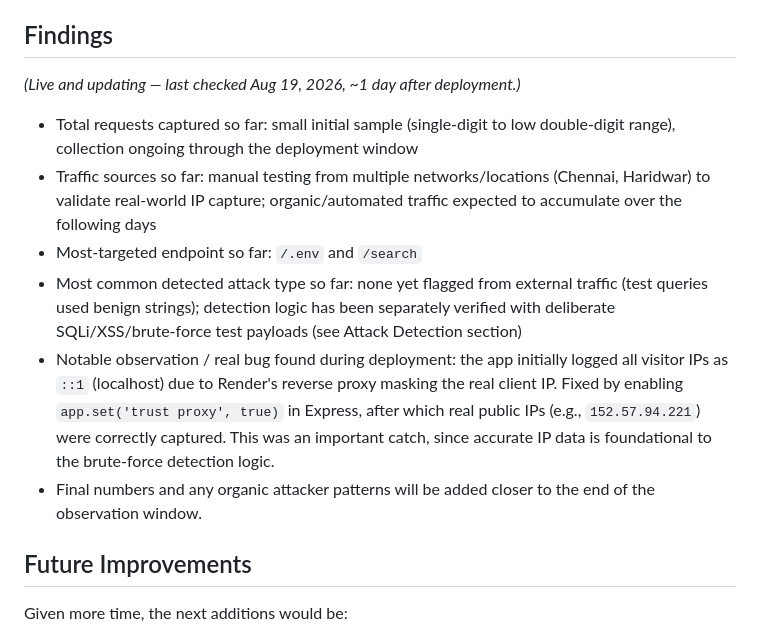
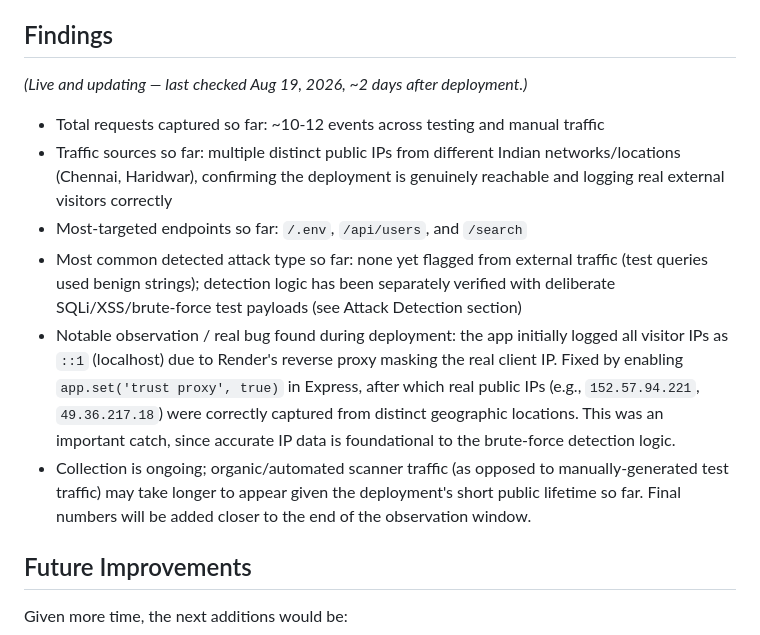
Before and after one commit to IshitaSrivastava01/honeypot-project, a Markdown page: README.md, the part around the change. GitHub-like rendering.

Commit message:
Update findings with latest deployment data (multi-location traffic)

```diff
--- a/README.md
+++ b/README.md
@@ -91,14 +91,14 @@ Node.js, Express, MongoDB Atlas, deployed on Render.
 
 ## Findings
 
-*(Live and updating — last checked Aug 19, 2026, ~1 day after deployment.)*
+*(Live and updating — last checked Aug 19, 2026, ~2 days after deployment.)*
 
-- Total requests captured so far: small initial sample (single-digit to low double-digit range), collection ongoing through the deployment window
-- Traffic sources so far: manual testing from multiple networks/locations (Chennai, Haridwar) to validate real-world IP capture; organic/automated traffic expected to accumulate over the following days
-- Most-targeted endpoint so far: `/.env` and `/search`
+- Total requests captured so far: ~10-12 events across testing and manual traffic
+- Traffic sources so far: multiple distinct public IPs from different Indian networks/locations (Chennai, Haridwar), confirming the deployment is genuinely reachable and logging real external visitors correctly
+- Most-targeted endpoints so far: `/.env`, `/api/users`, and `/search`
 - Most common detected attack type so far: none yet flagged from external traffic (test queries used benign strings); detection logic has been separately verified with deliberate SQLi/XSS/brute-force test payloads (see Attack Detection section)
-- Notable observation / real bug found during deployment: the app initially logged all visitor IPs as `::1` (localhost) due to Render's reverse proxy masking the real client IP. Fixed by enabling `app.set('trust proxy', true)` in Express, after which real public IPs (e.g., `152.57.94.221`) were correctly captured. This was an important catch, since accurate IP data is foundational to the brute-force detection logic.
-- Final numbers and any organic attacker patterns will be added closer to the end of the observation window.
+- Notable observation / real bug found during deployment: the app initially logged all visitor IPs as `::1` (localhost) due to Render's reverse proxy masking the real client IP. Fixed by enabling `app.set('trust proxy', true)` in Express, after which real public IPs (e.g., `152.57.94.221`, `49.36.217.18`) were correctly captured from distinct geographic locations. This was an important catch, since accurate IP data is foundational to the brute-force detection logic.
+- Collection is ongoing; organic/automated scanner traffic (as opposed to manually-generated test traffic) may take longer to appear given the deployment's short public lifetime so far. Final numbers will be added closer to the end of the observation window.
 
 ## Future Improvements
 
```
